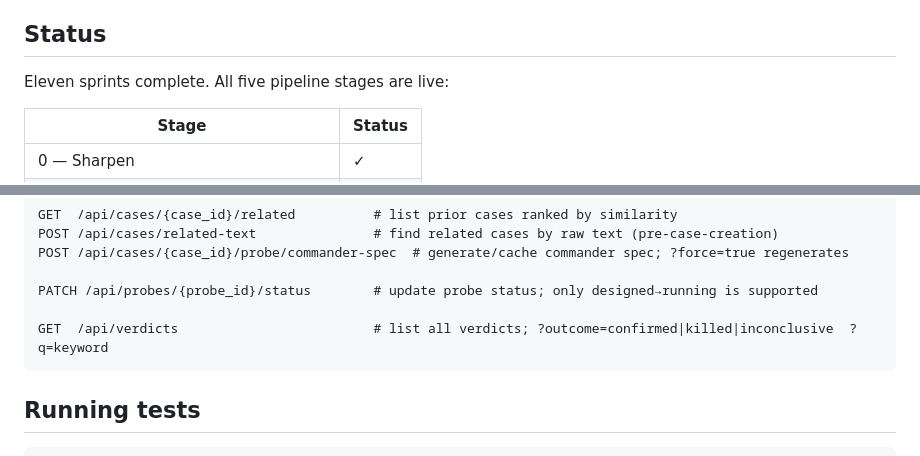
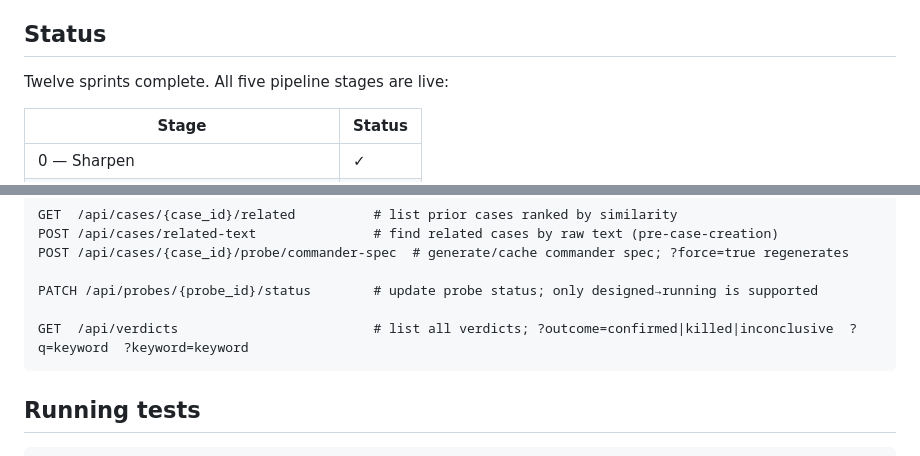
Before and after one commit to zealchaiwut/crux, a Markdown page: README.md, 2 parts joined by grey strips. Drawn GitHub-style.

Commit message:
docs: auto-update from sprint-sprint-12 diff

````diff
--- a/README.md
+++ b/README.md
@@ -15,7 +15,7 @@ Companion to [commander](https://github.com/zealchaiwut/commander) (which builds
 
 ## Status
 
-Eleven sprints complete. All five pipeline stages are live:
+Twelve sprints complete. All five pipeline stages are live:
 
 | Stage | Status |
 |---|---|
@@ -119,7 +119,7 @@ POST /api/cases/{case_id}/probe/commander-spec  # generate/cache commander spec;
 
 PATCH /api/probes/{probe_id}/status        # update probe status; only designed→running is supported
 
-GET  /api/verdicts                         # list all verdicts; ?outcome=confirmed|killed|inconclusive  ?q=keyword
+GET  /api/verdicts                         # list all verdicts; ?outcome=confirmed|killed|inconclusive  ?q=keyword  ?keyword=keyword
 ```
 
 ## Running tests
````
Also changed, not shown: CHANGELOG.md (+14 -0 lines), SCHEMA.md (+2 -1 lines).
